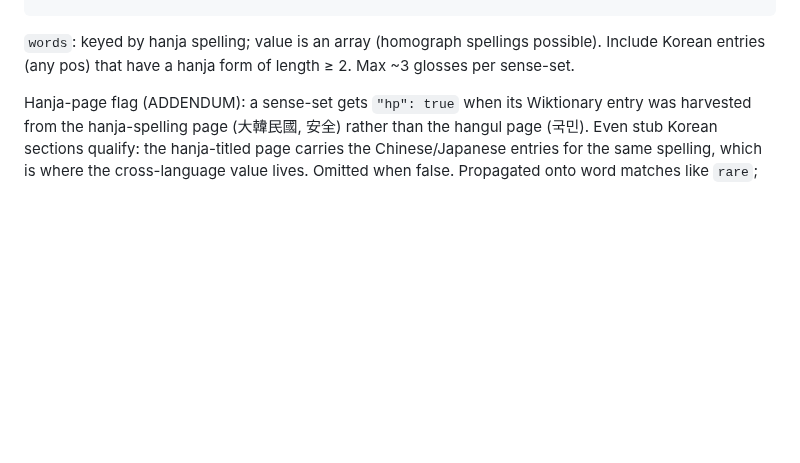
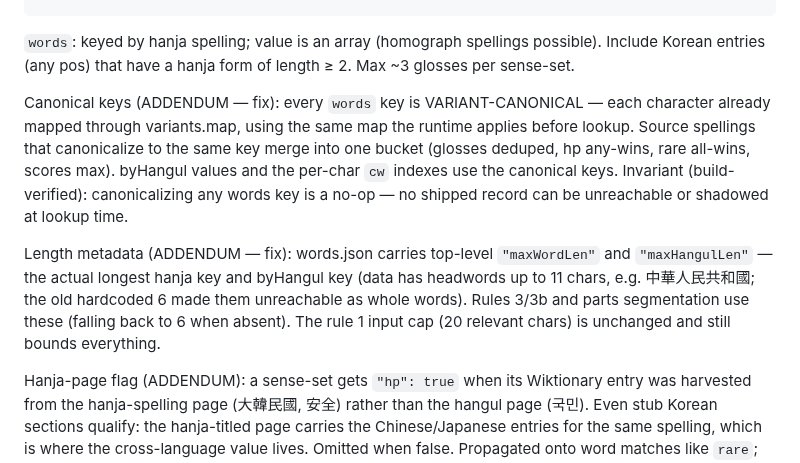
Before and after one commit to jjm4000/etymikon, a Markdown page: SPEC.md, the part around the change. Rendered like a GitHub page; blank space fills up the shorter version.

Commit message:
SPEC: canonical words keys + length metadata addenda
Co-Authored-By: Claude Fable 5 <noreply@anthropic.com>

```diff
--- a/SPEC.md
+++ b/SPEC.md
@@ -116,6 +116,22 @@ exists in hanja.json. Self-mappings omitted.
 `words`: keyed by hanja spelling; value is an array (homograph spellings possible).
 Include Korean entries (any pos) that have a hanja form of length ≥ 2.
 Max ~3 glosses per sense-set.
+
+Canonical keys (ADDENDUM — fix): every `words` key is VARIANT-CANONICAL —
+each character already mapped through variants.map, using the same map the
+runtime applies before lookup. Source spellings that canonicalize to the
+same key merge into one bucket (glosses deduped, hp any-wins, rare
+all-wins, scores max). byHangul values and the per-char `cw` indexes use
+the canonical keys. Invariant (build-verified): canonicalizing any words
+key is a no-op — no shipped record can be unreachable or shadowed at
+lookup time.
+
+Length metadata (ADDENDUM — fix): words.json carries top-level
+`"maxWordLen"` and `"maxHangulLen"` — the actual longest hanja key and
+byHangul key (data has headwords up to 11 chars, e.g. 中華人民共和國;
+the old hardcoded 6 made them unreachable as whole words). Rules 3/3b and
+parts segmentation use these (falling back to 6 when absent). The rule 1
+input cap (20 relevant chars) is unchanged and still bounds everything.
 
 Hanja-page flag (ADDENDUM): a sense-set gets `"hp": true` when its Wiktionary
 entry was harvested from the hanja-spelling page (大韓民國, 安全) rather than
```
